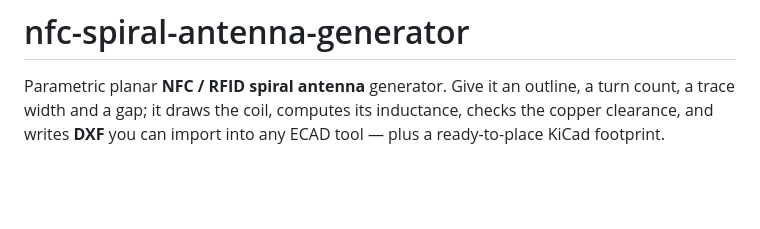
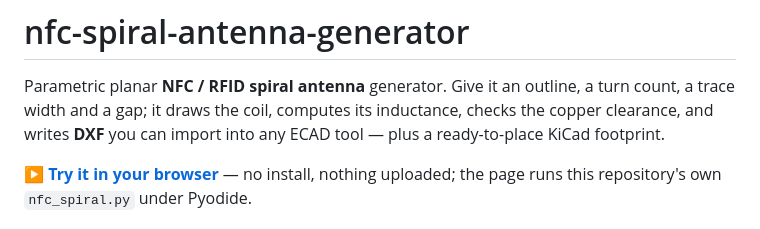
Before and after one commit to emadroshandel/nfc-spiral-antenna-generator, a Markdown page: README.md, the part around the change. GitHub-like rendering; blank space fills up the shorter version.

Commit message:
Add browser link for NFC spiral antenna generator
Added a link to try the antenna generator in the browser.

```diff
--- a/README.md
+++ b/README.md
@@ -4,6 +4,10 @@ Parametric planar **NFC / RFID spiral antenna** generator. Give it an outline,
 a turn count, a trace width and a gap; it draws the coil, computes its
 inductance, checks the copper clearance, and writes **DXF** you can import into
 any ECAD tool — plus a ready-to-place KiCad footprint.
+
+**[▶ Try it in your browser](https://emadroshandel.github.io/nfc-spiral-antenna-generator/)**
+— no install, nothing uploaded; the page runs this repository's own
+`nfc_spiral.py` under Pyodide.
 
 ![GUI](docs/images/gui.png)
 
```
